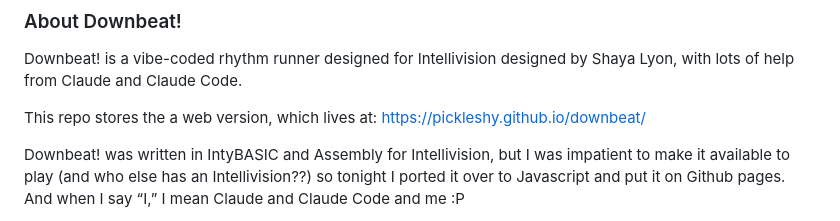
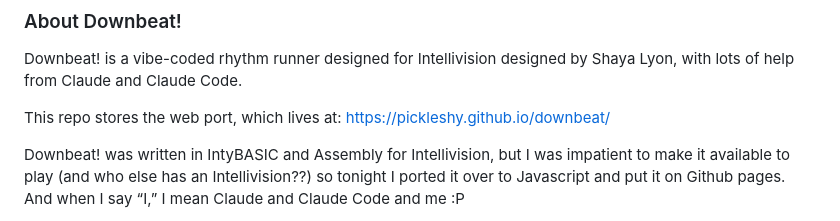
Before and after one commit to pickleshy/downbeat, a Markdown page: README.md, the part around the change. Drawn GitHub-style.

```diff
--- a/README.md
+++ b/README.md
@@ -1,7 +1,7 @@
 ### About Downbeat!
 Downbeat! is a vibe-coded rhythm runner designed for Intellivision designed by Shaya Lyon, with lots of help from Claude and Claude Code.
 
-This repo stores the a web version, which lives at: https://pickleshy.github.io/downbeat/
+This repo stores the web port, which lives at: https://pickleshy.github.io/downbeat/
 
 Downbeat! was written in IntyBASIC and Assembly for Intellivision, but I was impatient to make it available to play (and who else has an Intellivision??) so tonight I ported it over to Javascript and put it on Github pages. And when I say “I,” I mean Claude and Claude Code and me :P
 
```
